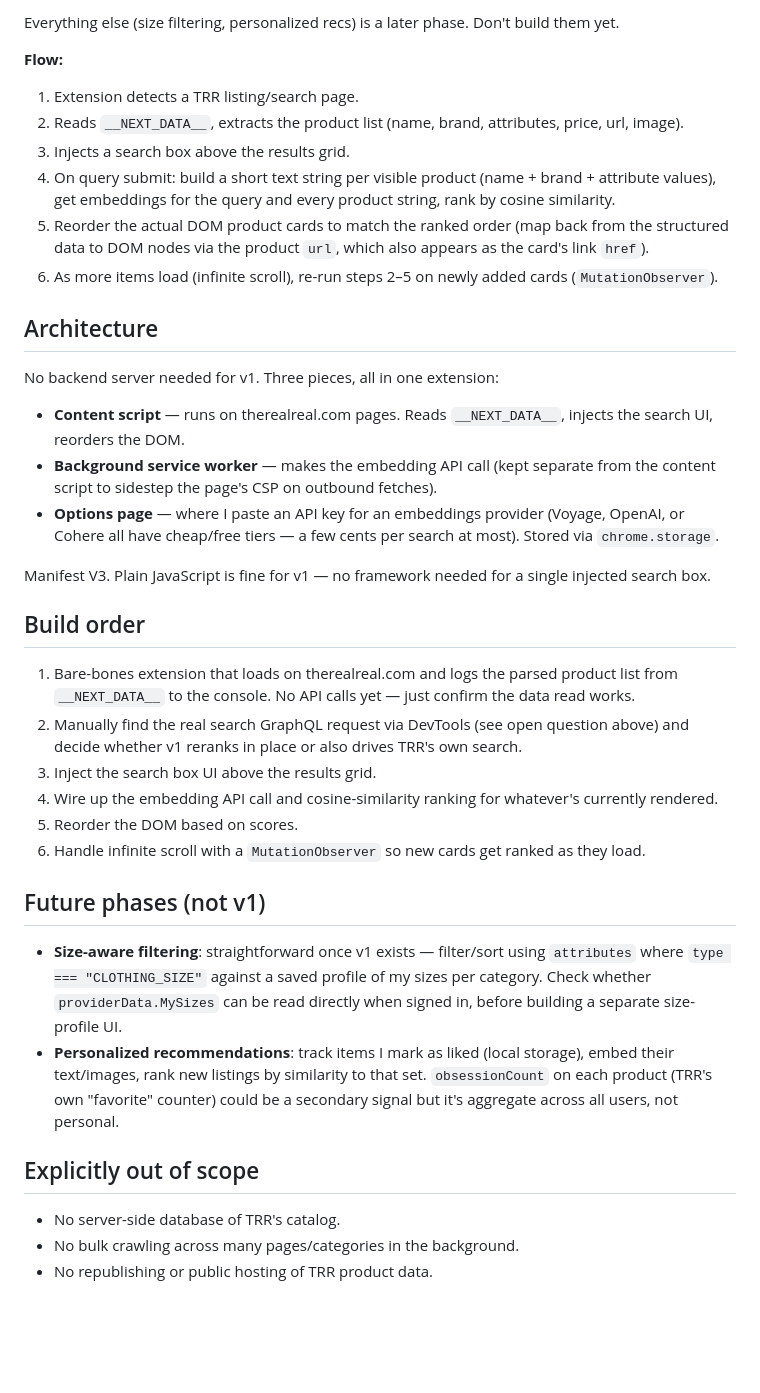
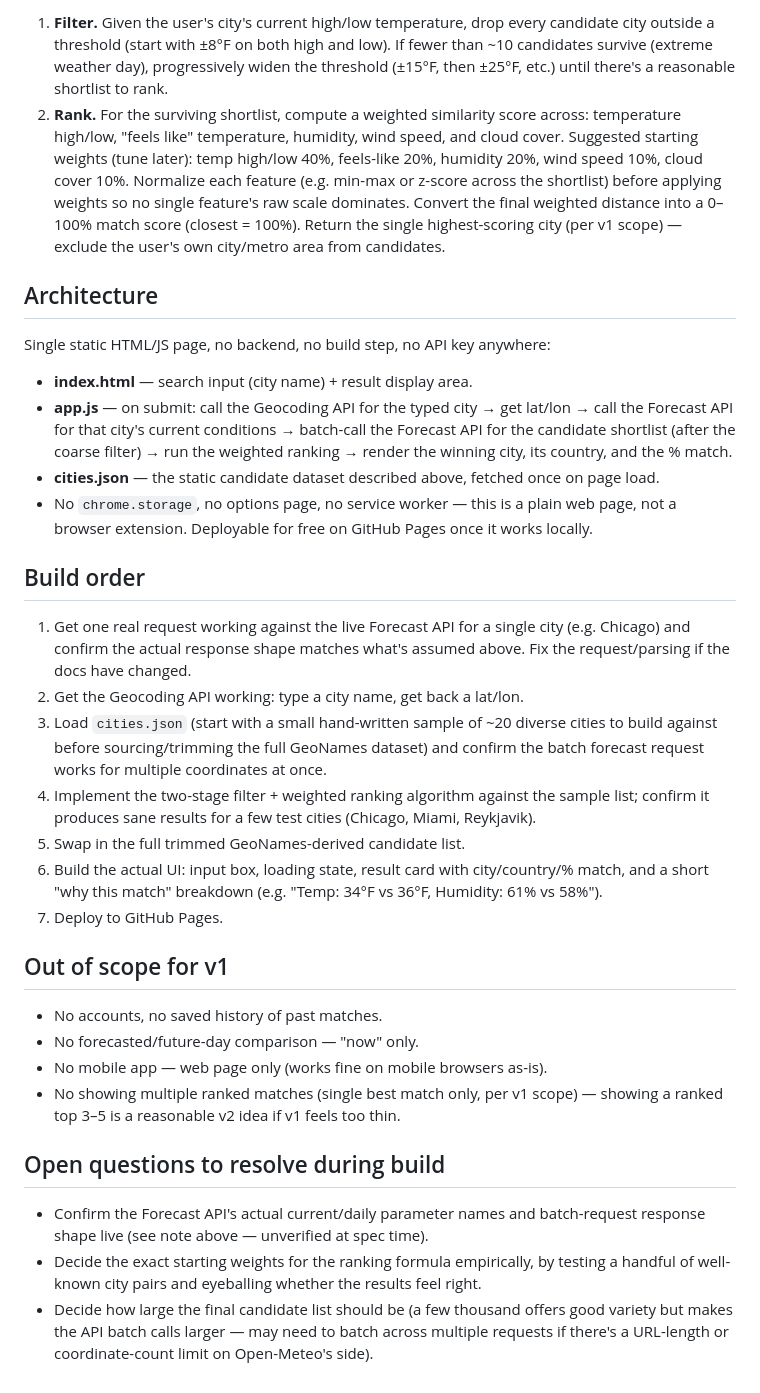
Before and after one commit to sophiemg429/weather-twin, a Markdown page: PROJECT_SPEC.md, the part around one of its changes. GitHub-like rendering; blank space fills up the shorter version.

Commit message:
Fix PROJECT_SPEC.md: was accidentally the trr-smart-search spec, replace with the correct weather-twin spec

```diff
--- a/PROJECT_SPEC.md
+++ b/PROJECT_SPEC.md
@@ -83,41 +58,63 @@ than only once on page load.
 
-Everything else (size filtering, personalized recs) is a later phase. Don't build
-them yet.
-
-**Flow:**
-1. Extension detects a TRR listing/search page.
-2. Reads `__NEXT_DATA__`, extracts the product list (name, brand, attributes, price, url, image).
-3. Injects a search box above the results grid.
-4. On query submit: build a short text string per visible product (name + brand + attribute values), get embeddings for the query and every product string, rank by cosine similarity.
-5. Reorder the actual DOM product cards to match the ranked order (map back from the structured data to DOM nodes via the product `url`, which also appears as the card's link `href`).
-6. As more items load (infinite scroll), re-run steps 2–5 on newly added cards (`MutationObserver`).
+1. **Filter.** Given the user's city's current high/low temperature, drop every
+   candidate city outside a threshold (start with ±8°F on both high and low). If
+   fewer than ~10 candidates survive (extreme weather day), progressively widen the
+   threshold (±15°F, then ±25°F, etc.) until there's a reasonable shortlist to rank.
+2. **Rank.** For the surviving shortlist, compute a weighted similarity score across:
+   temperature high/low, "feels like" temperature, humidity, wind speed, and cloud
+   cover. Suggested starting weights (tune later): temp high/low 40%, feels-like 20%,
+   humidity 20%, wind speed 10%, cloud cover 10%. Normalize each feature (e.g.
+   min-max or z-score across the shortlist) before applying weights so no single
+   feature's raw scale dominates. Convert the final weighted distance into a 0–100%
+   match score (closest = 100%). Return the single highest-scoring city (per v1
+   scope) — exclude the user's own city/metro area from candidates.
 
 ## Architecture
 
-No backend server needed for v1. Three pieces, all in one extension:
+Single static HTML/JS page, no backend, no build step, no API key anywhere:
 
-- **Content script** — runs on therealreal.com pages. Reads `__NEXT_DATA__`, injects the search UI, reorders the DOM.
-- **Background service worker** — makes the embedding API call (kept separate from the content script to sidestep the page's CSP on outbound fetches).
-- **Options page** — where I paste an API key for an embeddings provider (Voyage, OpenAI, or Cohere all have cheap/free tiers — a few cents per search at most). Stored via `chrome.storage`.
-
-Manifest V3. Plain JavaScript is fine for v1 — no framework needed for a single injected search box.
+- **index.html** — search input (city name) + result display area.
+- **app.js** — on submit: call the Geocoding API for the typed city → get lat/lon →
+  call the Forecast API for that city's current conditions → batch-call the Forecast
+  API for the candidate shortlist (after the coarse filter) → run the weighted
+  ranking → render the winning city, its country, and the % match.
+- **cities.json** — the static candidate dataset described above, fetched once on
+  page load.
+- No `chrome.storage`, no options page, no service worker — this is a plain web page,
+  not a browser extension. Deployable for free on GitHub Pages once it works locally.
 
 ## Build order
 
-1. Bare-bones extension that loads on therealreal.com and logs the parsed product list from `__NEXT_DATA__` to the console. No API calls yet — just confirm the data read works.
-2. Manually find the real search GraphQL request via DevTools (see open question above) and decide whether v1 reranks in place or also drives TRR's own search.
-3. Inject the search box UI above the results grid.
-4. Wire up the embedding API call and cosine-similarity ranking for whatever's currently rendered.
-5. Reorder the DOM based on scores.
-6. Handle infinite scroll with a `MutationObserver` so new cards get ranked as they load.
+1. Get one real request working against the live Forecast API for a single city
+   (e.g. Chicago) and confirm the actual response shape matches what's assumed above.
+   Fix the request/parsing if the docs have changed.
+2. Get the Geocoding API working: type a city name, get back a lat/lon.
+3. Load `cities.json` (start with a small hand-written sample of ~20 diverse cities
+   to build against before sourcing/trimming the full GeoNames dataset) and confirm
+   the batch forecast request works for multiple coordinates at once.
+4. Implement the two-stage filter + weighted ranking algorithm against the sample
+   list; confirm it produces sane results for a few test cities (Chicago, Miami,
+   Reykjavik).
+5. Swap in the full trimmed GeoNames-derived candidate list.
+6. Build the actual UI: input box, loading state, result card with city/country/%
+   match, and a short "why this match" breakdown (e.g. "Temp: 34°F vs 36°F,
+   Humidity: 61% vs 58%").
+7. Deploy to GitHub Pages.
 
-## Future phases (not v1)
+## Out of scope for v1
 
-- **Size-aware filtering**: straightforward once v1 exists — filter/sort using `attributes` where `type === "CLOTHING_SIZE"` against a saved profile of my sizes per category. Check whether `providerData.MySizes` can be read directly when signed in, before building a separate size-profile UI.
-- **Personalized recommendations**: track items I mark as liked (local storage), embed their text/images, rank new listings by similarity to that set. `obsessionCount` on each product (TRR's own "favorite" counter) could be a secondary signal but it's aggregate across all users, not personal.
+- No accounts, no saved history of past matches.
+- No forecasted/future-day comparison — "now" only.
+- No mobile app — web page only (works fine on mobile browsers as-is).
+- No showing multiple ranked matches (single best match only, per v1 scope) —
+  showing a ranked top 3–5 is a reasonable v2 idea if v1 feels too thin.
 
-## Explicitly out of scope
+## Open questions to resolve during build
 
-- No server-side database of TRR's catalog.
-- No bulk crawling across many pages/categories in the background.
-- No republishing or public hosting of TRR product data.
+- Confirm the Forecast API's actual current/daily parameter names and batch-request
+  response shape live (see note above — unverified at spec time).
+- Decide the exact starting weights for the ranking formula empirically, by testing
+  a handful of well-known city pairs and eyeballing whether the results feel right.
+- Decide how large the final candidate list should be (a few thousand offers good
+  variety but makes the API batch calls larger — may need to batch across multiple
+  requests if there's a URL-length or coordinate-count limit on Open-Meteo's side).
```
Also changed, not shown: other parts of PROJECT_SPEC.md (+42 -67 lines).
